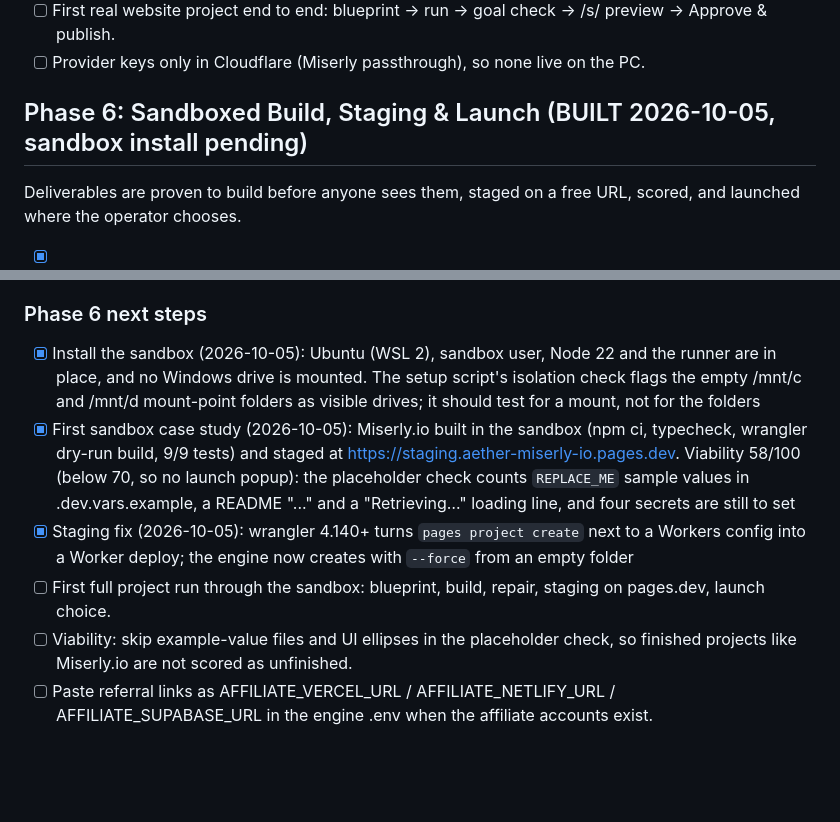
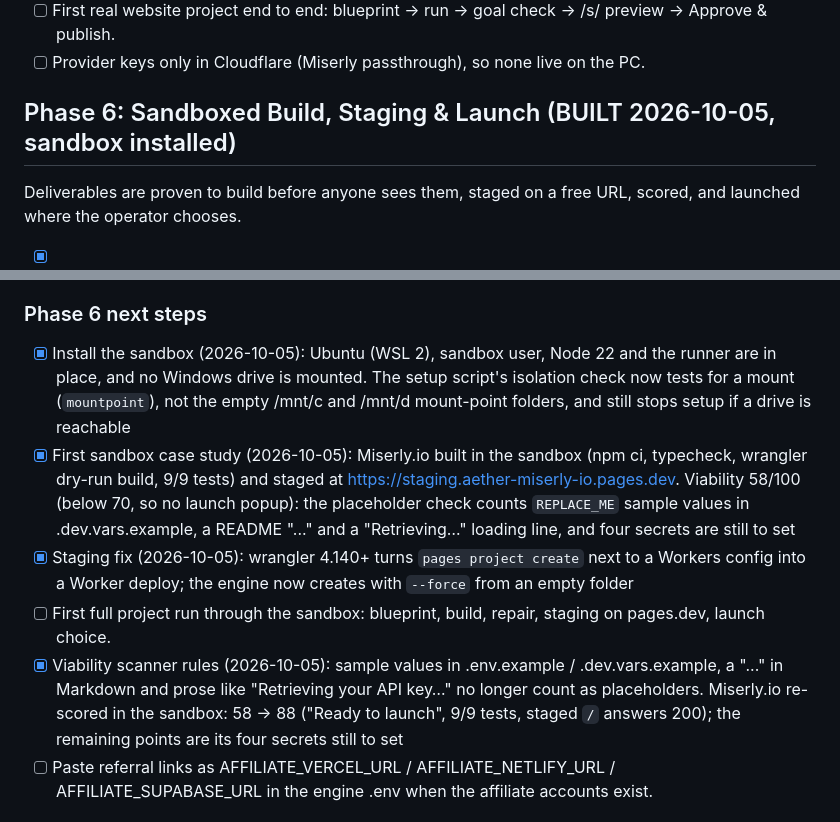
Before and after one commit to rawpork/aether-portal, a Markdown page: ROADMAP.md, 2 parts joined by grey strips. Rendered like a GitHub page; blank space fills up the shorter version.

Commit message:
docs(roadmap): Phase 6 sandbox installed, viability scanner fixed (Miserly.io 58 -> 88)
Co-Authored-By: Claude Opus 5.5 <noreply@anthropic.com>

```diff
--- a/ROADMAP.md
+++ b/ROADMAP.md
@@ -82,7 +82,7 @@ Elarion turns a blueprint into finished deliverables, and Mission Control shows
 - [ ] First real website project end to end: blueprint → run → goal check → /s/ preview → Approve & publish.
 - [ ] Provider keys only in Cloudflare (Miserly passthrough), so none live on the PC.
 
-## Phase 6: Sandboxed Build, Staging & Launch (BUILT 2026-10-05, sandbox install pending)
+## Phase 6: Sandboxed Build, Staging & Launch (BUILT 2026-10-05, sandbox installed)
 Deliverables are proven to build before anyone sees them, staged on a free URL, scored, and launched where the operator chooses.
 - [x] Step 6.1: Sandboxed build and test pass (BUILT 2026-10-05) - a `build` step at the end of every project run sends the deliverables to a WSL Ubuntu sandbox (`scripts/sandbox-setup.ps1`: "sandbox" user without sudo, Windows drives not mounted, Windows interop off, no keys inside, WSL capped at 2 GB / 2 CPUs) where `sandbox/runner.js` runs `npm install`, `npm run build` and `npm test` (time-limited) in a throwaway folder. Failures go back to Elarion on the Claude route, which rewrites the files; up to 3 rounds. Command execution exists only here: the public task API's schema does not accept build steps, and guest agents cannot run them
 - [x] Step 6.2: Automatic staging (BUILT 2026-10-05) - a passing build's output is deployed to Cloudflare Pages (`aether-<project>-<id>.pages.dev`, branch `staging`) with the operator's wrangler login; only files are uploaded, nothing generated runs on the PC. The staged root and up to 8 of its links are checked. `SANDBOX_STAGING=off` turns staging off
@@ -93,11 +93,11 @@ Deliverables are proven to build before anyone sees them, staged on a free URL,
 - [x] Step 6.6: Inter-agent copy bar (BUILT 2026-10-05) - Operator -> Claude ⇄ Gemini gets [Manual Copy] / [Auto-Send] (Auto-Send passes each reply to the other agent, at most 6 hand-offs in a row), pre-send prefix and post-send suffix text areas (saved per browser), and Question Chips for decision gates: numbered options or a closing yes/no question become chips, and Auto-Send waits for the pick
 
 ### Phase 6 next steps
-- [x] Install the sandbox (2026-10-05): Ubuntu (WSL 2), sandbox user, Node 22 and the runner are in place, and no Windows drive is mounted. The setup script's isolation check flags the empty /mnt/c and /mnt/d mount-point folders as visible drives; it should test for a mount, not for the folders
+- [x] Install the sandbox (2026-10-05): Ubuntu (WSL 2), sandbox user, Node 22 and the runner are in place, and no Windows drive is mounted. The setup script's isolation check now tests for a mount (`mountpoint`), not the empty /mnt/c and /mnt/d mount-point folders, and still stops setup if a drive is reachable
 - [x] First sandbox case study (2026-10-05): Miserly.io built in the sandbox (npm ci, typecheck, wrangler dry-run build, 9/9 tests) and staged at https://staging.aether-miserly-io.pages.dev. Viability 58/100 (below 70, so no launch popup): the placeholder check counts `REPLACE_ME` sample values in .dev.vars.example, a README "..." and a "Retrieving…" loading line, and four secrets are still to set
 - [x] Staging fix (2026-10-05): wrangler 4.140+ turns `pages project create` next to a Workers config into a Worker deploy; the engine now creates with `--force` from an empty folder
 - [ ] First full project run through the sandbox: blueprint, build, repair, staging on pages.dev, launch choice.
-- [ ] Viability: skip example-value files and UI ellipses in the placeholder check, so finished projects like Miserly.io are not scored as unfinished.
+- [x] Viability scanner rules (2026-10-05): sample values in .env.example / .dev.vars.example, a "..." in Markdown and prose like "Retrieving your API key…" no longer count as placeholders. Miserly.io re-scored in the sandbox: 58 → 88 ("Ready to launch", 9/9 tests, staged `/` answers 200); the remaining points are its four secrets still to set
 - [ ] Paste referral links as AFFILIATE_VERCEL_URL / AFFILIATE_NETLIFY_URL / AFFILIATE_SUPABASE_URL in the engine .env when the affiliate accounts exist.
 
 ## ?? Active Architecture & System State
```
